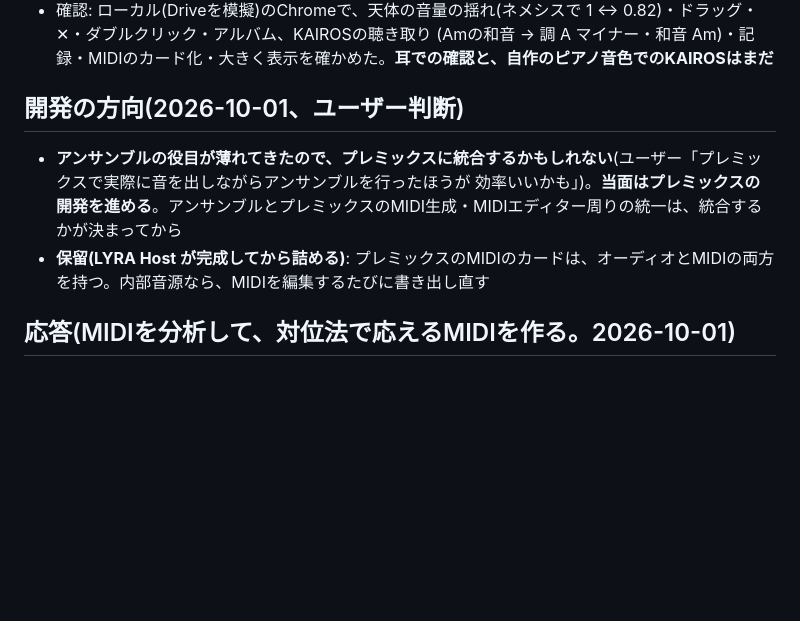
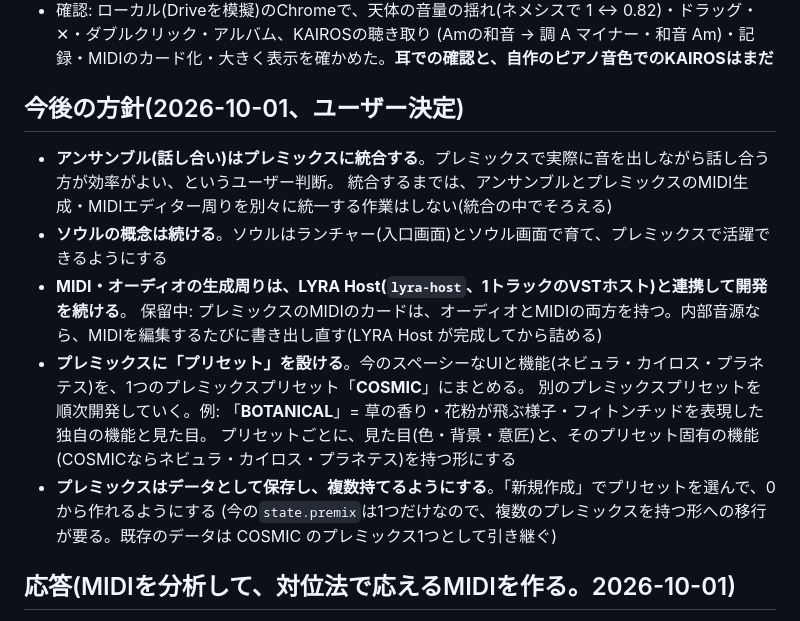
Before and after one commit to Toshiyuki1988/lyra, a Markdown page: CLAUDE.md, the part around the change. GitHub-like rendering; blank space fills up the shorter version.

Commit message:
CLAUDE.mdに今後の方針(アンサンブルの統合・ソウルの育成・LYRA Host連携・プレミックスのプリセットと新規作成)を記録する
Co-Authored-By: Claude Opus 5.5 <noreply@anthropic.com>

```diff
--- a/CLAUDE.md
+++ b/CLAUDE.md
@@ -643,11 +643,18 @@ CONSTELLATION(美術鑑賞記録アプリ)の姉妹アプリ。DTMプラグイ
 - 確認: ローカル(Driveを模擬)のChromeで、天体の音量の揺れ(ネメシスで 1 ↔ 0.82)・ドラッグ・✕・ダブルクリック・アルバム、KAIROSの聴き取り
   (Amの和音 → 調 A マイナー・和音 Am)・記録・MIDIのカード化・大きく表示を確かめた。**耳での確認と、自作のピアノ音色でのKAIROSはまだ**
 
-## 開発の方向(2026-10-01、ユーザー判断)
+## 今後の方針(2026-10-01、ユーザー決定)
 
-- **アンサンブルの役目が薄れてきたので、プレミックスに統合するかもしれない**(ユーザー「プレミックスで実際に音を出しながらアンサンブルを行ったほうが
-  効率いいかも」)。**当面はプレミックスの開発を進める**。アンサンブルとプレミックスのMIDI生成・MIDIエディター周りの統一は、統合するかが決まってから
-- **保留(LYRA Host が完成してから詰める)**: プレミックスのMIDIのカードは、オーディオとMIDIの両方を持つ。内部音源なら、MIDIを編集するたびに書き出し直す
+- **アンサンブル(話し合い)はプレミックスに統合する**。プレミックスで実際に音を出しながら話し合う方が効率がよい、というユーザー判断。
+  統合するまでは、アンサンブルとプレミックスのMIDI生成・MIDIエディター周りを別々に統一する作業はしない(統合の中でそろえる)
+- **ソウルの概念は続ける**。ソウルはランチャー(入口画面)とソウル画面で育て、プレミックスで活躍できるようにする
+- **MIDI・オーディオの生成周りは、LYRA Host(`lyra-host`、1トラックのVSTホスト)と連携して開発を続ける**。
+  保留中: プレミックスのMIDIのカードは、オーディオとMIDIの両方を持つ。内部音源なら、MIDIを編集するたびに書き出し直す(LYRA Host が完成してから詰める)
+- **プレミックスに「プリセット」を設ける**。今のスペーシーなUIと機能(ネビュラ・カイロス・プラネテス)を、1つのプレミックスプリセット「**COSMIC**」にまとめる。
+  別のプレミックスプリセットを順次開発していく。例: 「**BOTANICAL**」= 草の香り・花粉が飛ぶ様子・フィトンチッドを表現した独自の機能と見た目。
+  プリセットごとに、見た目(色・背景・意匠)と、そのプリセット固有の機能(COSMICならネビュラ・カイロス・プラネテス)を持つ形にする
+- **プレミックスはデータとして保存し、複数持てるようにする**。「新規作成」でプリセットを選んで、0から作れるようにする
+  (今の`state.premix`は1つだけなので、複数のプレミックスを持つ形への移行が要る。既存のデータは COSMIC のプレミックス1つとして引き継ぐ)
 
 ## 応答(MIDIを分析して、対位法で応えるMIDIを作る。2026-10-01)
 
```
